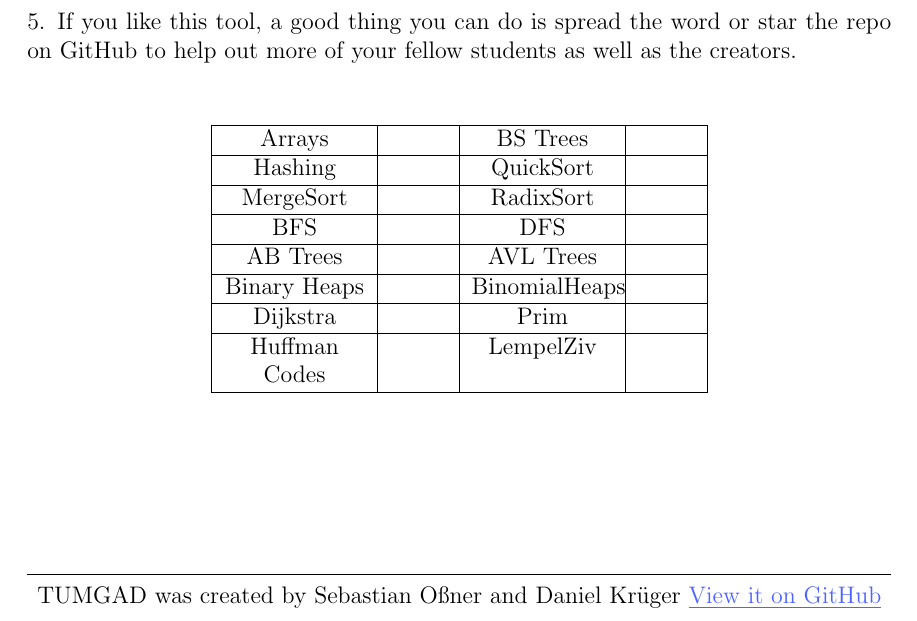
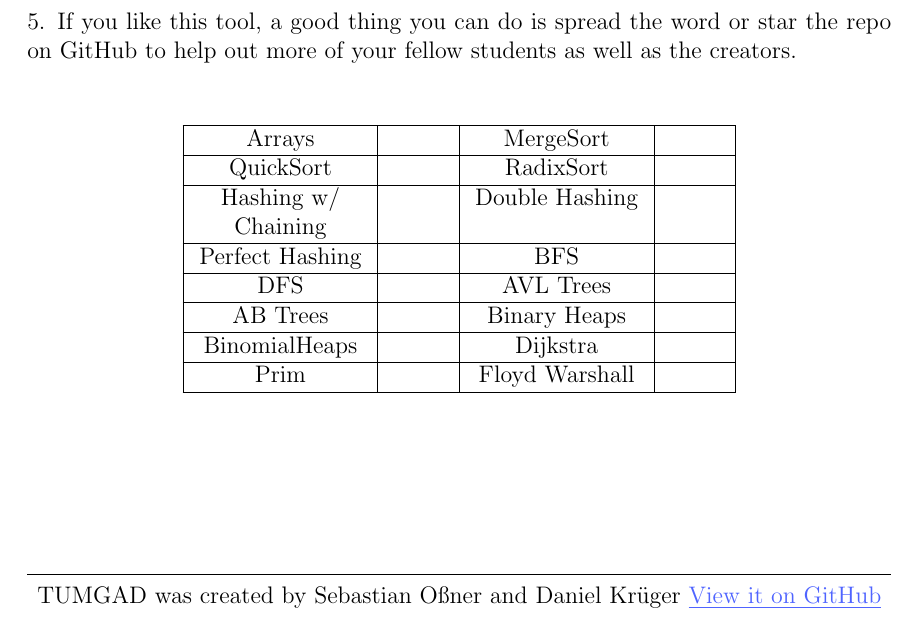
Before and after one commit to ossner/TUMGAD, a LaTeX problem sheet (docs/ExerciseTemplate.tex): part of the page, cut so that both start at the same text. Compiled offline with pdfLaTeX.

Commit message:
update index table to contain surefire components

```diff
--- a/docs/ExerciseTemplate.tex
+++ b/docs/ExerciseTemplate.tex
@@ -60,32 +60,31 @@
     \begin{center}
         % Table containing information about the exercises in this paper. in an included exercise the
         % placeholders are replaced with \cellcolor{tumgadPurple}, if it's excluded, the cell is white
-        % If compiled without placeholders, it will look terrible, as equations don't break the line at cell-end
-        \begin{tabular}{|P{2.5cm}|P{1cm}|P{2.5cm}|P{1cm}|}
+        \begin{tabular}{|P{3cm}|P{1cm}|P{3cm}|P{1cm}|}
             \hline
             Arrays & %$ARRAYS$
-            & BS Trees & %$BSTREES$
+            & MergeSort & %$MergeSort$
             \\ \hline
-            Hashing & %$HASHING$
-            & QuickSort & %$QuickSort$
-            \\ \hline
-            MergeSort & %$MergeSort$
+            QuickSort & %$QuickSort$
             & RadixSort & %$RadixSort$
             \\ \hline
-            BFS & %$BFS$
-            & DFS & %$DFS$
+            Hashing w/ Chaining & %$HASHINGCHAINING$
+            & Double Hashing & %$DOUBLEHASHING$
+            \\ \hline
+            Perfect Hashing & %$PERFECTHASHING$
+            & BFS & %$BFS$
+            \\ \hline
+            DFS & %$DFS$
+            & AVL Trees & %$AVLTREES$
             \\ \hline
             AB Trees & %$ABTREES$
-            & AVL Trees & %$AVLTREES$
+            & Binary Heaps & %$BINARYHEAPS$
             \\ \hline
-            Binary Heaps & %$BINARYHEAPS$
-            & BinomialHeaps & %$BINOMIALHEAPS$
+            BinomialHeaps & %$BINOMIALHEAPS$
+            & Dijkstra & %$DIJKSTRA$
             \\ \hline
-            Dijkstra & %$DIJKSTRA$
-            & Prim & %$PRIM$
-            \\ \hline
-            Huffman Codes & %$HUFFMAN$
-            & LempelZiv &  %$LEMPELZIV$
+            Prim & %$PRIM$
+            & Floyd Warshall & %$APSPFW$
             \\ \hline
         \end{tabular}
     \end{center}
```
Also changed, not shown: docs/SolutionTemplate.tex (+16 -16 lines).
